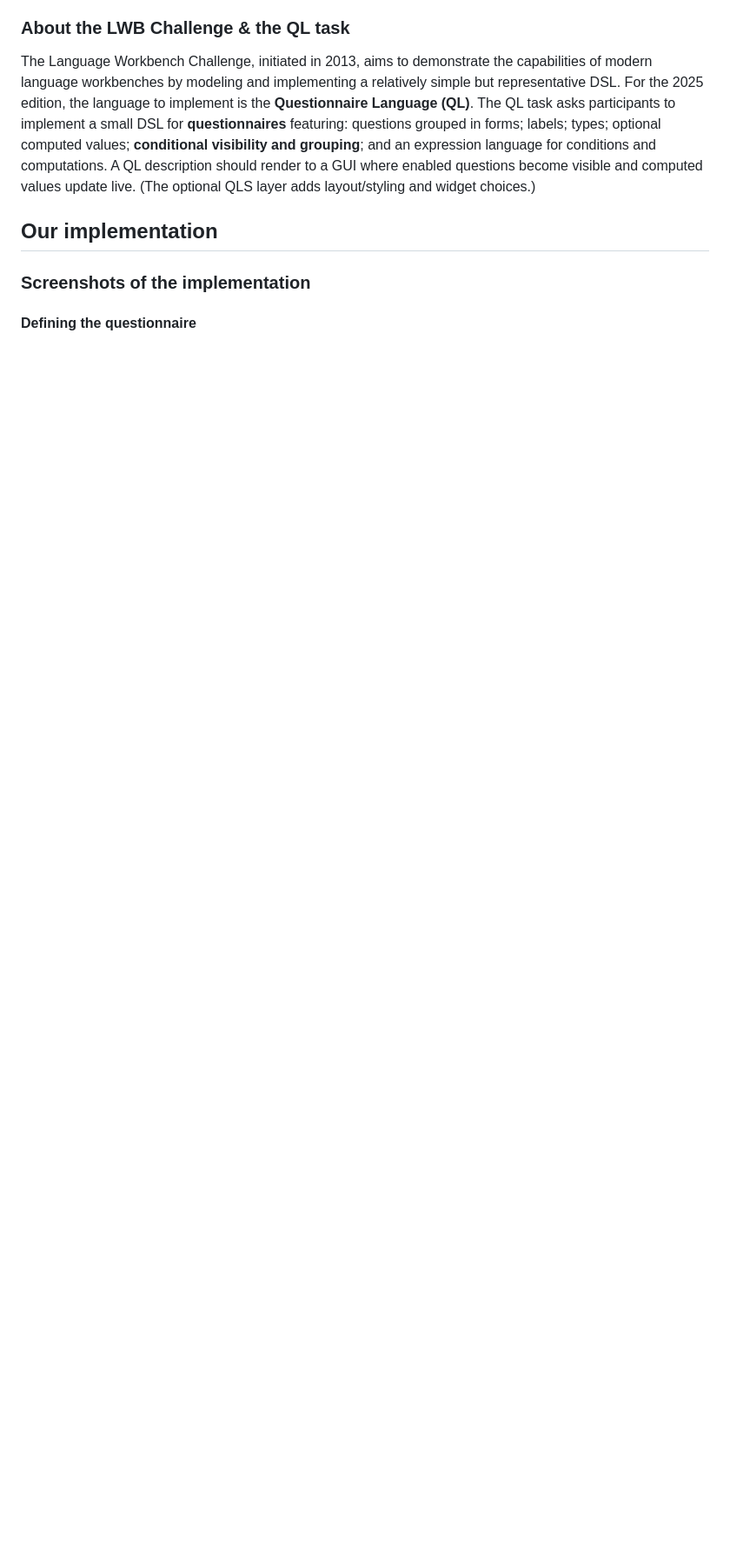
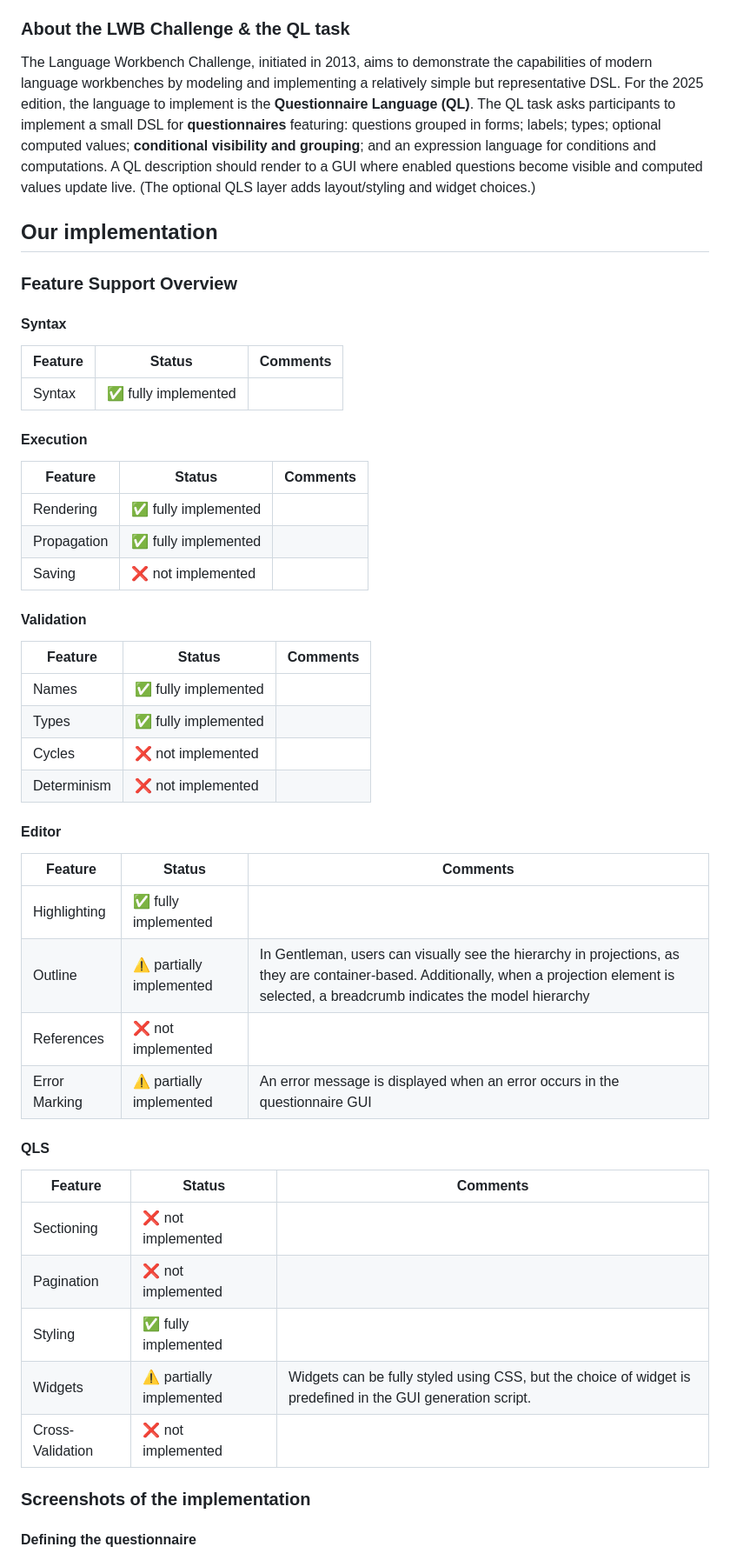
Before and after one commit to geodes-sms/gentleman-lwb25, a Markdown page: README.md, the part around the change. Shown at 87% size. Drawn GitHub-style; blank space fills up the shorter version.

Commit message:
feature support added

```diff
--- a/README.md
+++ b/README.md
@@ -16,6 +16,51 @@ The Language Workbench Challenge, initiated in 2013, aims to demonstrate the cap
 The QL task asks participants to implement a small DSL for **questionnaires** featuring: questions grouped in forms; labels; types; optional computed values; **conditional visibility and grouping**; and an expression language for conditions and computations. A QL description should render to a GUI where enabled questions become visible and computed values update live. (The optional QLS layer adds layout/styling and widget choices.)
 
 ## Our implementation
+
+### Feature Support Overview
+
+#### Syntax
+
+| Feature   | Status               | Comments |
+|-----------|----------------------|----------|
+| Syntax    | ✅ fully implemented |          |
+
+#### Execution
+
+| Feature     | Status               | Comments |
+|-------------|----------------------|----------|
+| Rendering   | ✅ fully implemented |          |
+| Propagation | ✅ fully implemented |          |
+| Saving      | ❌ not implemented   |          |
+
+#### Validation
+
+| Feature    | Status       | Comments |
+|------------|--------------|----------|
+| Names      | ✅ fully implemented |    |
+| Types      | ✅ fully implemented |    |
+| Cycles     | ❌ not implemented   |    |
+| Determinism| ❌ not implemented   |    |
+
+#### Editor
+
+| Feature       | Status               | Comments |
+|---------------|----------------------|----------|
+| Highlighting  | ✅ fully implemented |          |
+| Outline       | ⚠️ partially implemented | In Gentleman, users can visually see the hierarchy in projections, as they are container-based. Additionally, when a projection element is selected, a breadcrumb indicates the model hierarchy |
+| References    | ❌ not implemented   |          |
+| Error Marking | ⚠️ partially implemented | An error message is displayed when an error occurs in the questionnaire GUI |
+
+#### QLS
+
+| Feature         | Status               | Comments |
+|-----------------|----------------------|----------|
+| Sectioning      | ❌ not implemented   |          |
+| Pagination      | ❌ not implemented   |          |
+| Styling         | ✅ fully implemented |          |
+| Widgets         | ⚠️ partially implemented | Widgets can be fully styled using CSS, but the choice of widget is predefined in the GUI generation script. |
+| Cross-Validation| ❌ not implemented   |          |
+
 
 ### Screenshots of the implementation
 
```
